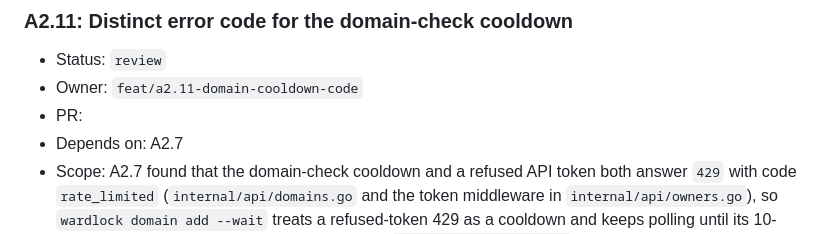
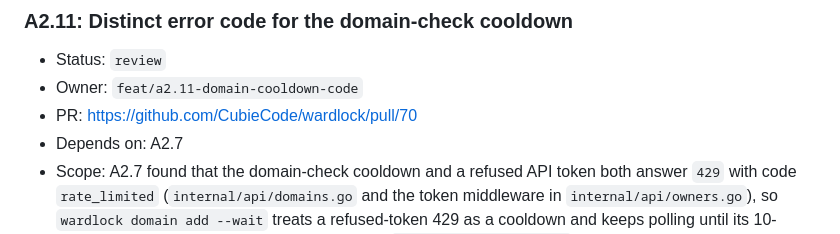
Before and after one commit to CubieCode/wardlock, a Markdown page: ROADMAP.md, the part around the change. Drawn GitHub-style.

Commit message:
A2.11: Record PR

```diff
--- a/ROADMAP.md
+++ b/ROADMAP.md
@@ -267,7 +267,7 @@ Each item is one focused PR on branch `feat/<id-lower>-<slug>`, implemented with
 
 - Status: `review`
 - Owner: `feat/a2.11-domain-cooldown-code`
-- PR:
+- PR: https://github.com/CubieCode/wardlock/pull/70
 - Depends on: A2.7
 - Scope: A2.7 found that the domain-check cooldown and a refused API token both answer `429` with code `rate_limited` (`internal/api/domains.go` and the token middleware in `internal/api/owners.go`), so `wardlock domain add --wait` treats a refused-token 429 as a cooldown and keeps polling until its 10-minute deadline without naming the token, and `wardlock domain verify` reports "checked moments ago". Give the cooldown 429 its own error code in `openapi.yaml`, send it from `internal/api/domains.go`, and make `domain add --wait` and `domain verify` retry or report a cooldown only for that code and show the API's error for any other 429.
 - Acceptance: API tests prove the cooldown answers the new code and a refused token answers `rate_limited`; CLI tests prove `domain add --wait` stops at once with the server's message on a `rate_limited` 429 and still waits out a cooldown, and `domain verify` reports each case correctly; regenerated clients committed; SPEC describes the code.
```
